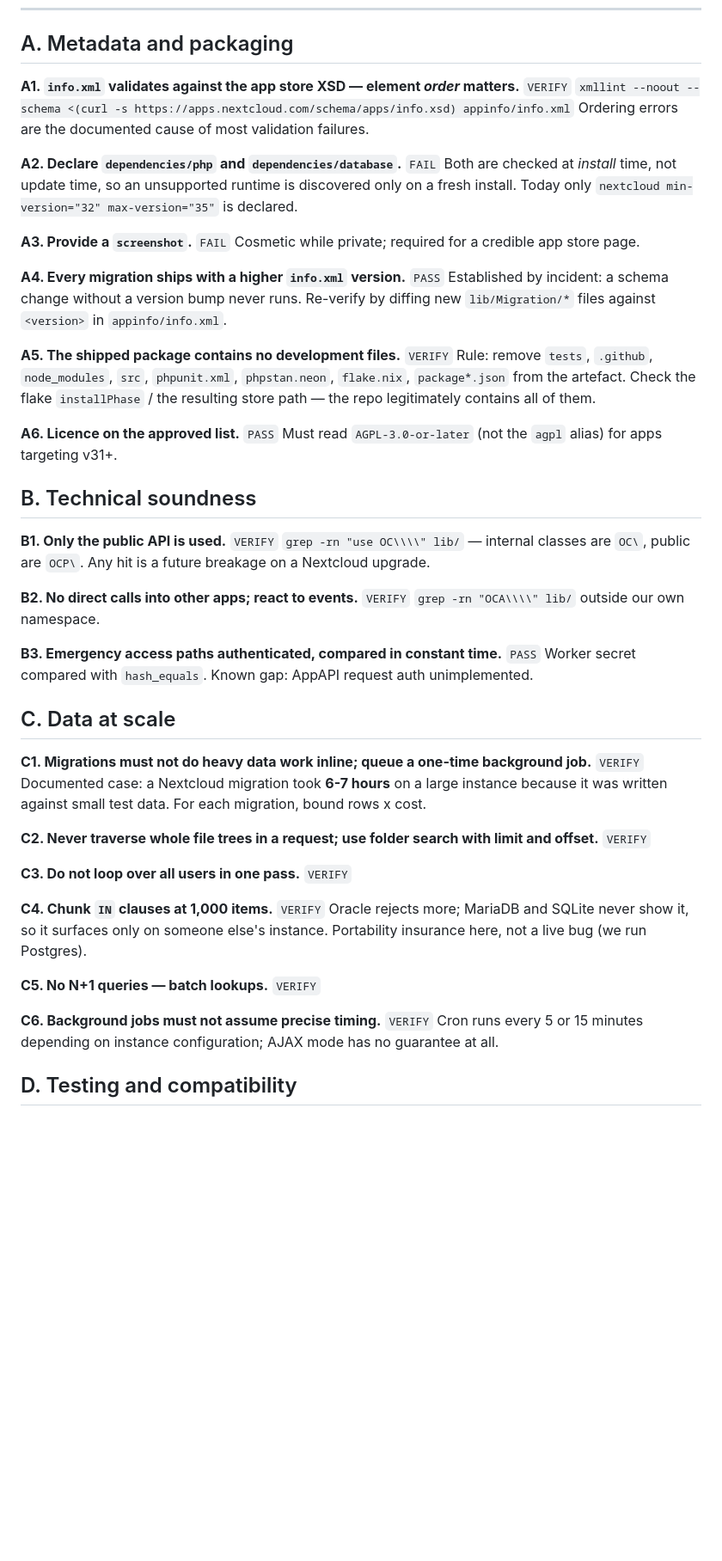
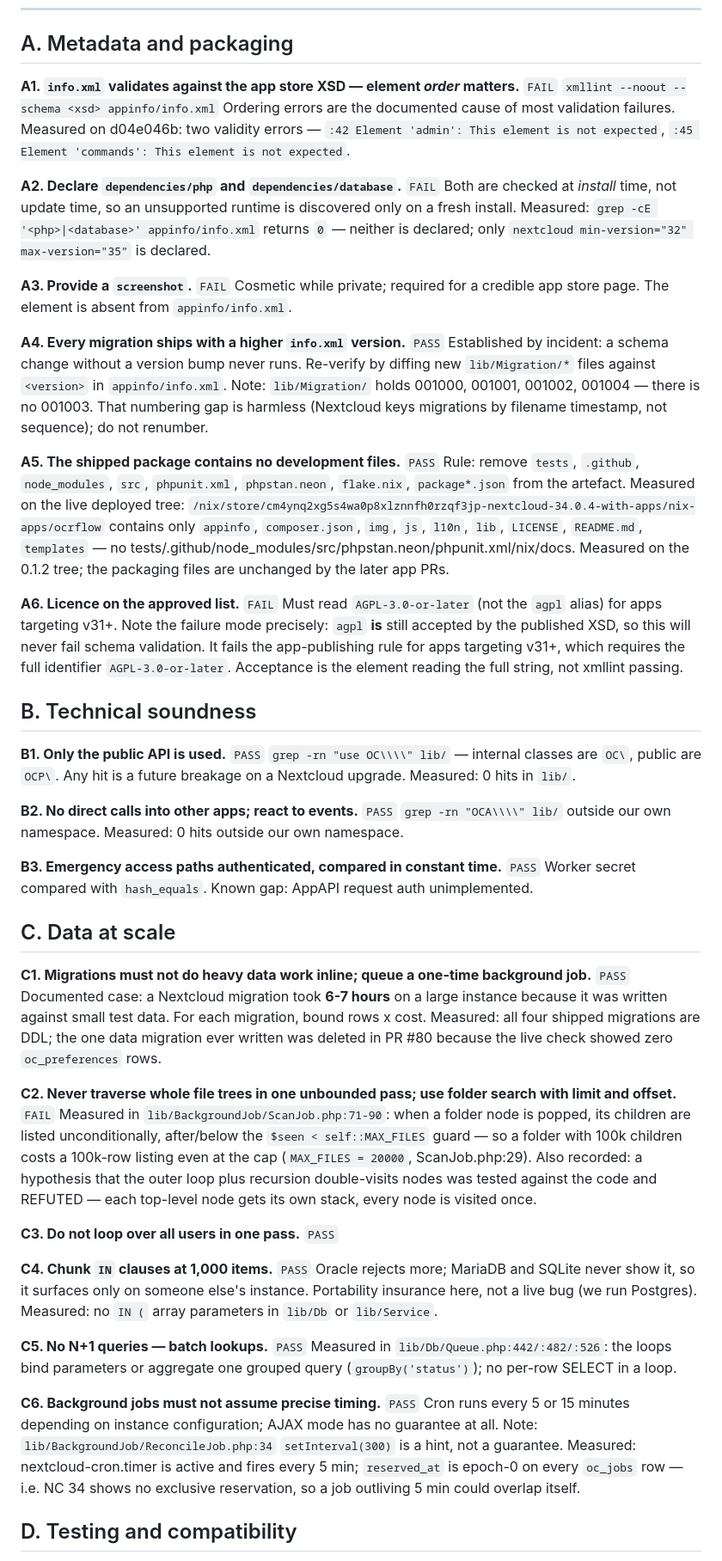
Before and after one commit to Likivik/ocrflow, a Markdown page: docs/conformance-checklist.md, the part around one of its changes. Shown at 86% size. GitHub-like rendering; blank space fills up the shorter version.

Commit message:
docs: record the measured 2026-11-11 conformance statuses (#82)
Re-assess every procedure in docs/conformance-checklist.md against
main d04e046b (instance NC 34.0.4.1, PHP 8.4.26 fpm, app 0.1.3). Every
status now has a command output behind it; nothing is VERIFY in A-F
except the items not re-measured (E2, E3).

Add one new procedure, G1 uninstall cleanup (FAIL): the app leaves its
tables and oc_appconfig rows behind on uninstall; nothing in lib/ or
appinfo/ matches cleanup|uninstall|preDelete|IDeletable.

```diff
--- a/docs/conformance-checklist.md
+++ b/docs/conformance-checklist.md
@@ -23,61 +24,90 @@ Sources (all read 2026-11-11):
 
 ## A. Metadata and packaging
 
-**A1. `info.xml` validates against the app store XSD — element *order* matters.** `VERIFY`
-`xmllint --noout --schema <(curl -s https://apps.nextcloud.com/schema/apps/info.xsd) appinfo/info.xml`
-Ordering errors are the documented cause of most validation failures.
+**A1. `info.xml` validates against the app store XSD — element *order* matters.** `FAIL`
+`xmllint --noout --schema <xsd> appinfo/info.xml`
+Ordering errors are the documented cause of most validation failures. Measured on
+d04e046b: two validity errors — `:42 Element 'admin': This element is not expected`,
+`:45 Element 'commands': This element is not expected`.
 
 **A2. Declare `dependencies/php` and `dependencies/database`.** `FAIL`
 Both are checked at *install* time, not update time, so an unsupported runtime is
-discovered only on a fresh install. Today only `nextcloud min-version="32" max-version="35"`
+discovered only on a fresh install. Measured: `grep -cE '<php>|<database>' appinfo/info.xml`
+returns `0` — neither is declared; only `nextcloud min-version="32" max-version="35"`
 is declared.
 
 **A3. Provide a `screenshot`.** `FAIL`
-Cosmetic while private; required for a credible app store page.
+Cosmetic while private; required for a credible app store page. The element is
+absent from `appinfo/info.xml`.
 
 **A4. Every migration ships with a higher `info.xml` version.** `PASS`
 Established by incident: a schema change without a version bump never runs. Re-verify by
 diffing new `lib/Migration/*` files against `<version>` in `appinfo/info.xml`.
+Note: `lib/Migration/` holds 001000, 001001, 001002, 001004 — there is no 001003.
+That numbering gap is harmless (Nextcloud keys migrations by filename timestamp,
+not sequence); do not renumber.
 
-**A5. The shipped package contains no development files.** `VERIFY`
+**A5. The shipped package contains no development files.** `PASS`
 Rule: remove `tests`, `.github`, `node_modules`, `src`, `phpunit.xml`, `phpstan.neon`,
-`flake.nix`, `package*.json` from the artefact. Check the flake `installPhase` / the
-resulting store path — the repo legitimately contains all of them.
+`flake.nix`, `package*.json` from the artefact. Measured on the live deployed tree:
+`/nix/store/cm4ynq2xg5s4wa0p8xlznnfh0rzqf3jp-nextcloud-34.0.4-with-apps/nix-apps/ocrflow`
+contains only `appinfo`, `composer.json`, `img`, `js`, `l10n`, `lib`, `LICENSE`,
+`README.md`, `templates` — no tests/.github/node_modules/src/phpstan.neon/phpunit.xml/nix/docs.
+Measured on the 0.1.2 tree; the packaging files are unchanged by the later app PRs.
 
-**A6. Licence on the approved list.** `PASS`
+**A6. Licence on the approved list.** `FAIL`
 Must read `AGPL-3.0-or-later` (not the `agpl` alias) for apps targeting v31+.
+Note the failure mode precisely: `agpl` **is** still accepted by the published XSD,
+so this will never fail schema validation. It fails the app-publishing rule for
+apps targeting v31+, which requires the full identifier `AGPL-3.0-or-later`.
+Acceptance is the element reading the full string, not xmllint passing.
 
 ## B. Technical soundness
 
-**B1. Only the public API is used.** `VERIFY`
+**B1. Only the public API is used.** `PASS`
 `grep -rn "use OC\\\\" lib/` — internal classes are `OC\`, public are `OCP\`. Any hit is a
-future breakage on a Nextcloud upgrade.
+future breakage on a Nextcloud upgrade. Measured: 0 hits in `lib/`.
 
-**B2. No direct calls into other apps; react to events.** `VERIFY`
-`grep -rn "OCA\\\\" lib/` outside our own namespace.
+**B2. No direct calls into other apps; react to events.** `PASS`
+`grep -rn "OCA\\\\" lib/` outside our own namespace. Measured: 0 hits outside
+our own namespace.
 
 **B3. Emergency access paths authenticated, compared in constant time.** `PASS`
 Worker secret compared with `hash_equals`. Known gap: AppAPI request auth unimplemented.
 
 ## C. Data at scale
 
-**C1. Migrations must not do heavy data work inline; queue a one-time background job.** `VERIFY`
+**C1. Migrations must not do heavy data work inline; queue a one-time background job.** `PASS`
 Documented case: a Nextcloud migration took **6-7 hours** on a large instance because it
 was written against small test data. For each migration, bound rows x cost.
+Measured: all four shipped migrations are DDL; the one data migration ever written
+was deleted in PR #80 because the live check showed zero `oc_preferences` rows.
 
-**C2. Never traverse whole file trees in a request; use folder search with limit and offset.** `VERIFY`
+**C2. Never traverse whole file trees in one unbounded pass; use folder search with limit and offset.** `FAIL`
+Measured in `lib/BackgroundJob/ScanJob.php:71-90`: when a folder node is popped,
+its children are listed unconditionally, after/below the `$seen < self::MAX_FILES`
+guard — so a folder with 100k children costs a 100k-row listing even at the cap
+(`MAX_FILES = 20000`, ScanJob.php:29). Also recorded: a hypothesis that the outer
+loop plus recursion double-visits nodes was tested against the code and REFUTED —
+each top-level node gets its own stack, every node is visited once.
 
-**C3. Do not loop over all users in one pass.** `VERIFY`
+**C3. Do not loop over all users in one pass.** `PASS`
 
-**C4. Chunk `IN` clauses at 1,000 items.** `VERIFY`
+**C4. Chunk `IN` clauses at 1,000 items.** `PASS`
 Oracle rejects more; MariaDB and SQLite never show it, so it surfaces only on someone
 else's instance. Portability insurance here, not a live bug (we run Postgres).
+Measured: no `IN (` array parameters in `lib/Db` or `lib/Service`.
 
-**C5. No N+1 queries — batch lookups.** `VERIFY`
+**C5. No N+1 queries — batch lookups.** `PASS`
+Measured in `lib/Db/Queue.php:442/:482/:526`: the loops bind parameters or aggregate
+one grouped query (`groupBy('status')`); no per-row SELECT in a loop.
 
-**C6. Background jobs must not assume precise timing.** `VERIFY`
+**C6. Background jobs must not assume precise timing.** `PASS`
 Cron runs every 5 or 15 minutes depending on instance configuration; AJAX mode has no
-guarantee at all.
+guarantee at all. Note: `lib/BackgroundJob/ReconcileJob.php:34` `setInterval(300)` is
+a hint, not a guarantee. Measured: nextcloud-cron.timer is active and fires every
+5 min; `reserved_at` is epoch-0 on every `oc_jobs` row — i.e. NC 34 shows no
+exclusive reservation, so a job outliving 5 min could overlap itself.
 
 ## D. Testing and compatibility
 
```
Also changed, not shown: other parts of docs/conformance-checklist.md (+25 -8 lines).
